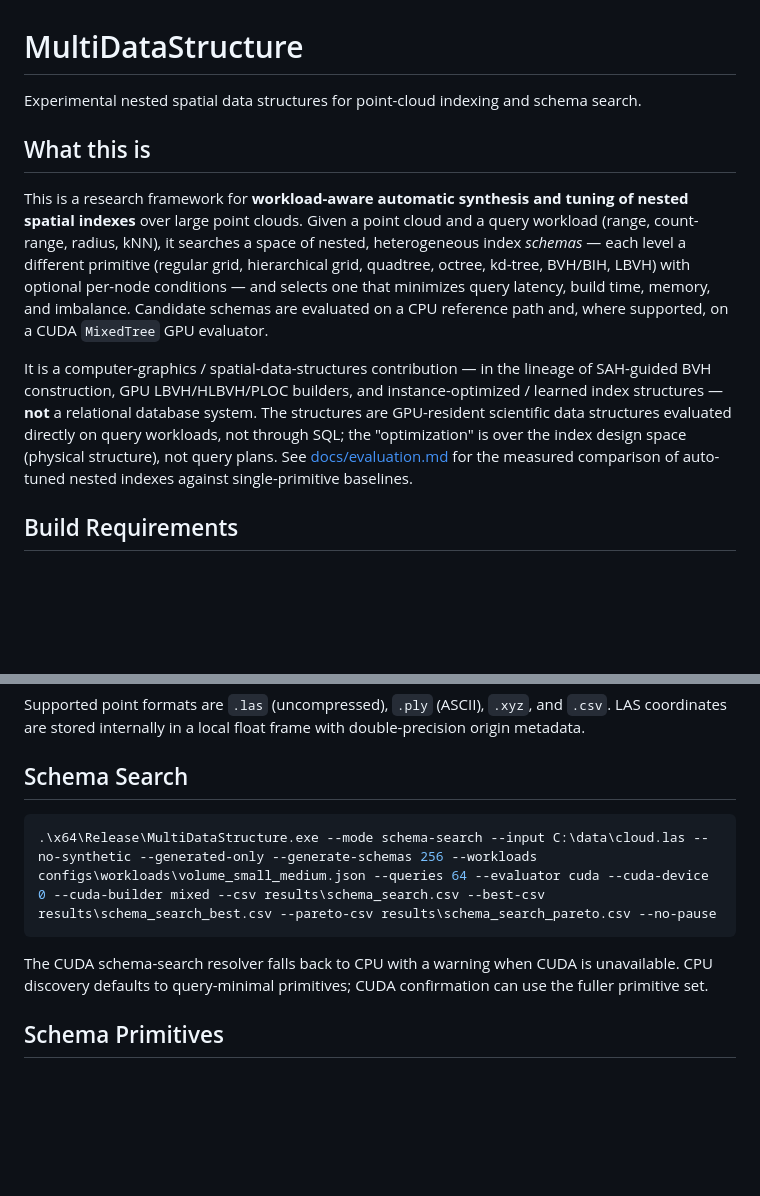
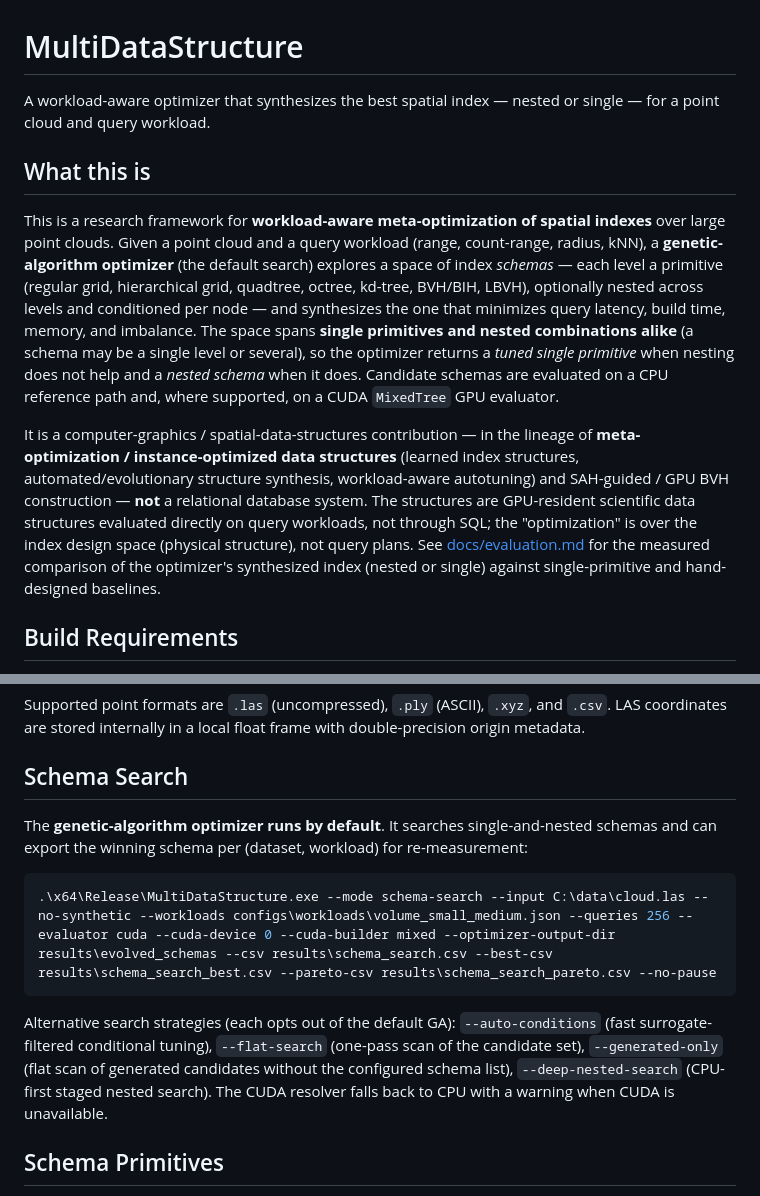
Before and after one commit to AlfonsoLRz/MultiDataStructure, a Markdown page: README.md, 2 parts joined by grey strips. GitHub-like rendering; blank space fills up the shorter version.

Commit message:
docs: reframe as a meta-optimizer for nested-or-single spatial indexes
Position the project around the genetic-algorithm optimizer (now the default
search) as a workload-aware meta-optimizer that synthesizes the best spatial
index -- a tuned single primitive when nesting does not help, a nested schema
when it does -- in the meta-optimization / instance-optimized data-structures
lineage (learned indexes, automated/evolutionary structure synthesis,
workload-aware autotuning).

- README: tagline + "What this is" reframed; the Schema Search example uses the
  GA default + --optimizer-output-dir and lists the opt-out search strategies.
- CODEX_PLAN: vision restated as the meta-optimizer framing.

docs/evaluation.md is reframed + its headline refreshed separately once the GA
headline re-run completes.

Co-Authored-By: Claude Opus 4.8 <noreply@anthropic.com>

````diff
--- a/README.md
+++ b/README.md
@@ -1,12 +1,12 @@
 # MultiDataStructure
 
-Experimental nested spatial data structures for point-cloud indexing and schema search.
+A workload-aware optimizer that synthesizes the best spatial index — nested or single — for a point cloud and query workload.
 
 ## What this is
 
-This is a research framework for **workload-aware automatic synthesis and tuning of nested spatial indexes** over large point clouds. Given a point cloud and a query workload (range, count-range, radius, kNN), it searches a space of nested, heterogeneous index *schemas* — each level a different primitive (regular grid, hierarchical grid, quadtree, octree, kd-tree, BVH/BIH, LBVH) with optional per-node conditions — and selects one that minimizes query latency, build time, memory, and imbalance. Candidate schemas are evaluated on a CPU reference path and, where supported, on a CUDA `MixedTree` GPU evaluator.
+This is a research framework for **workload-aware meta-optimization of spatial indexes** over large point clouds. Given a point cloud and a query workload (range, count-range, radius, kNN), a **genetic-algorithm optimizer** (the default search) explores a space of index *schemas* — each level a primitive (regular grid, hierarchical grid, quadtree, octree, kd-tree, BVH/BIH, LBVH), optionally nested across levels and conditioned per node — and synthesizes the one that minimizes query latency, build time, memory, and imbalance. The space spans **single primitives and nested combinations alike** (a schema may be a single level or several), so the optimizer returns a *tuned single primitive* when nesting does not help and a *nested schema* when it does. Candidate schemas are evaluated on a CPU reference path and, where supported, on a CUDA `MixedTree` GPU evaluator.
 
-It is a computer-graphics / spatial-data-structures contribution — in the lineage of SAH-guided BVH construction, GPU LBVH/HLBVH/PLOC builders, and instance-optimized / learned index structures — **not** a relational database system. The structures are GPU-resident scientific data structures evaluated directly on query workloads, not through SQL; the "optimization" is over the index design space (physical structure), not query plans. See [docs/evaluation.md](docs/evaluation.md) for the measured comparison of auto-tuned nested indexes against single-primitive baselines.
+It is a computer-graphics / spatial-data-structures contribution — in the lineage of **meta-optimization / instance-optimized data structures** (learned index structures, automated/evolutionary structure synthesis, workload-aware autotuning) and SAH-guided / GPU BVH construction — **not** a relational database system. The structures are GPU-resident scientific data structures evaluated directly on query workloads, not through SQL; the "optimization" is over the index design space (physical structure), not query plans. See [docs/evaluation.md](docs/evaluation.md) for the measured comparison of the optimizer's synthesized index (nested or single) against single-primitive and hand-designed baselines.
 
 ## Build Requirements
 
@@ -31,11 +31,13 @@ Supported point formats are `.las` (uncompressed), `.ply` (ASCII), `.xyz`, and `
 
 ## Schema Search
 
+The **genetic-algorithm optimizer runs by default**. It searches single-and-nested schemas and can export the winning schema per (dataset, workload) for re-measurement:
+
 ```powershell
-.\x64\Release\MultiDataStructure.exe --mode schema-search --input C:\data\cloud.las --no-synthetic --generated-only --generate-schemas 256 --workloads configs\workloads\volume_small_medium.json --queries 64 --evaluator cuda --cuda-device 0 --cuda-builder mixed --csv results\schema_search.csv --best-csv results\schema_search_best.csv --pareto-csv results\schema_search_pareto.csv --no-pause
+.\x64\Release\MultiDataStructure.exe --mode schema-search --input C:\data\cloud.las --no-synthetic --workloads configs\workloads\volume_small_medium.json --queries 256 --evaluator cuda --cuda-device 0 --cuda-builder mixed --optimizer-output-dir results\evolved_schemas --csv results\schema_search.csv --best-csv results\schema_search_best.csv --pareto-csv results\schema_search_pareto.csv --no-pause
 ```
 
-The CUDA schema-search resolver falls back to CPU with a warning when CUDA is unavailable. CPU discovery defaults to query-minimal primitives; CUDA confirmation can use the fuller primitive set.
+Alternative search strategies (each opts out of the default GA): `--auto-conditions` (fast surrogate-filtered conditional tuning), `--flat-search` (one-pass scan of the candidate set), `--generated-only` (flat scan of generated candidates without the configured schema list), `--deep-nested-search` (CPU-first staged nested search). The CUDA resolver falls back to CPU with a warning when CUDA is unavailable.
 
 ## Schema Primitives
 
````
Also changed, not shown: CODEX_PLAN_MultiDataStructure.md (+5 -3 lines).
